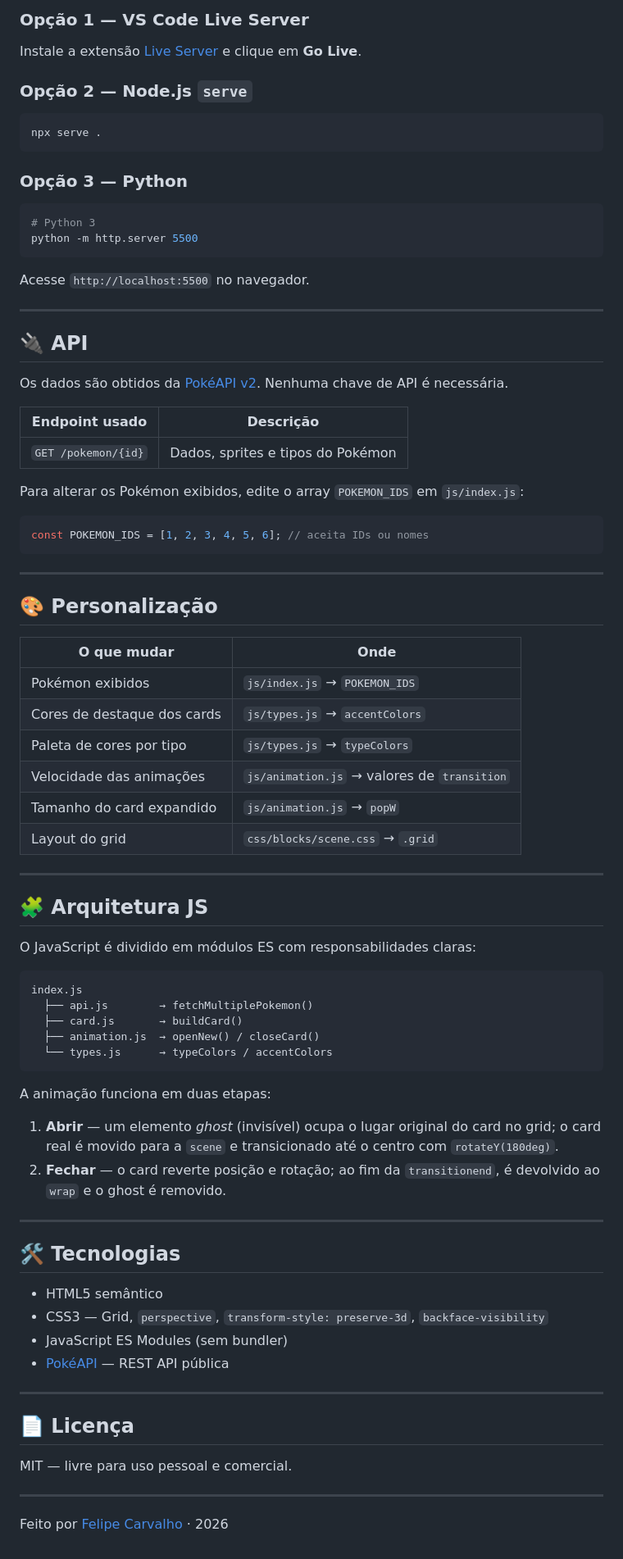
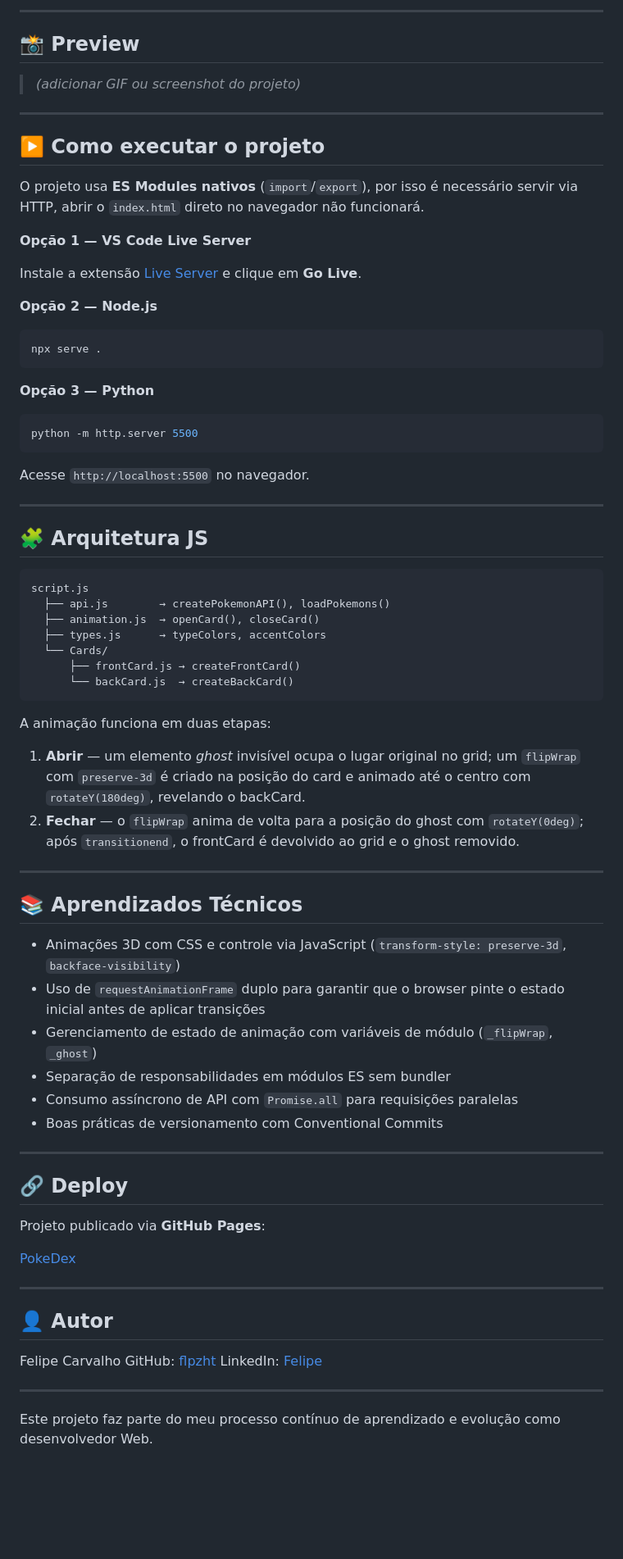
Before and after one commit to flpzht/card-flip-overlay, a Markdown page: README.md, the part around one of its changes. Shown at 82% size. Drawn GitHub-style; blank space fills up the shorter version.

Commit message:
update: Readme

````diff
--- a/README.md
+++ b/README.md
@@ -47,18 +75,29 @@ O projeto usa **ES Modules** nativos (`import`/`export`), então é necessário
 
-### Opção 1 — VS Code Live Server
+---
+
+## 📸 Preview
+
+> *(adicionar GIF ou screenshot do projeto)*
+
+---
+
+## ▶️ Como executar o projeto
+
+O projeto usa **ES Modules nativos** (`import`/`export`), por isso é necessário servir via HTTP, abrir o `index.html` direto no navegador não funcionará.
+
+**Opção 1 — VS Code Live Server**
 
 Instale a extensão [Live Server](https://marketplace.visualstudio.com/items?itemName=ritwickdey.LiveServer) e clique em **Go Live**.
 
-### Opção 2 — Node.js `serve`
+**Opção 2 — Node.js**
 
 ```bash
 npx serve .
 ```
 
-### Opção 3 — Python
+**Opção 3 — Python**
 
 ```bash
-# Python 3
 python -m http.server 5500
 ```
 
@@ -66,67 +105,50 @@ Acesse `http://localhost:5500` no navegador.
 
 ---
 
-## 🔌 API
-
-Os dados são obtidos da [PokéAPI v2](https://pokeapi.co/). Nenhuma chave de API é necessária.
-
-| Endpoint usado | Descrição |
-|---|---|
-| `GET /pokemon/{id}` | Dados, sprites e tipos do Pokémon |
-
-Para alterar os Pokémon exibidos, edite o array `POKEMON_IDS` em `js/index.js`:
-
-```js
-const POKEMON_IDS = [1, 2, 3, 4, 5, 6]; // aceita IDs ou nomes
-```
-
----
-
-## 🎨 Personalização
-
-| O que mudar | Onde |
-|---|---|
-| Pokémon exibidos | `js/index.js` → `POKEMON_IDS` |
-| Cores de destaque dos cards | `js/types.js` → `accentColors` |
-| Paleta de cores por tipo | `js/types.js` → `typeColors` |
-| Velocidade das animações | `js/animation.js` → valores de `transition` |
-| Tamanho do card expandido | `js/animation.js` → `popW` |
-| Layout do grid | `css/blocks/scene.css` → `.grid` |
-
----
-
 ## 🧩 Arquitetura JS
 
-O JavaScript é dividido em módulos ES com responsabilidades claras:
-
 ```
-index.js
-  ├── api.js        → fetchMultiplePokemon()
-  ├── card.js       → buildCard()
-  ├── animation.js  → openNew() / closeCard()
-  └── types.js      → typeColors / accentColors
+script.js
+  ├── api.js        → createPokemonAPI(), loadPokemons()
+  ├── animation.js  → openCard(), closeCard()
+  ├── types.js      → typeColors, accentColors
+  └── Cards/
+      ├── frontCard.js → createFrontCard()
+      └── backCard.js  → createBackCard()
 ```
 
 A animação funciona em duas etapas:
 
-1. **Abrir** — um elemento *ghost* (invisível) ocupa o lugar original do card no grid; o card real é movido para a `scene` e transicionado até o centro com `rotateY(180deg)`.
-2. **Fechar** — o card reverte posição e rotação; ao fim da `transitionend`, é devolvido ao `wrap` e o ghost é removido.
+1. **Abrir** — um elemento *ghost* invisível ocupa o lugar original no grid; um `flipWrap` com `preserve-3d` é criado na posição do card e animado até o centro com `rotateY(180deg)`, revelando o backCard.
+2. **Fechar** — o `flipWrap` anima de volta para a posição do ghost com `rotateY(0deg)`; após `transitionend`, o frontCard é devolvido ao grid e o ghost removido.
 
 ---
 
-## 🛠 Tecnologias
+## 📚 Aprendizados Técnicos
 
-- HTML5 semântico
-- CSS3 — Grid, `perspective`, `transform-style: preserve-3d`, `backface-visibility`
-- JavaScript ES Modules (sem bundler)
-- [PokéAPI](https://pokeapi.co/) — REST API pública
+- Animações 3D com CSS e controle via JavaScript (`transform-style: preserve-3d`, `backface-visibility`)
+- Uso de `requestAnimationFrame` duplo para garantir que o browser pinte o estado inicial antes de aplicar transições
+- Gerenciamento de estado de animação com variáveis de módulo (`_flipWrap`, `_ghost`)
+- Separação de responsabilidades em módulos ES sem bundler
+- Consumo assíncrono de API com `Promise.all` para requisições paralelas
+- Boas práticas de versionamento com Conventional Commits
 
 ---
 
-## 📄 Licença
+## 🔗 Deploy
 
-MIT — livre para uso pessoal e comercial.
+Projeto publicado via **GitHub Pages**:
+
+[PokeDex](https://flpzht.github.io/card-flip-overlay/)
 
 ---
 
-Feito por [Felipe Carvalho](https://github.com/flpzht) · 2026
+## 👤 Autor
+
+Felipe Carvalho
+GitHub: [flpzht](https://github.com/flpzht)
+LinkedIn: [Felipe](www.linkedin.com/in/felipecarvalhodesouzabarros)
+
+---
+
+Este projeto faz parte do meu processo contínuo de aprendizado e evolução como desenvolvedor Web.
````
Also changed, not shown: other parts of README.md (+51 -23 lines).
